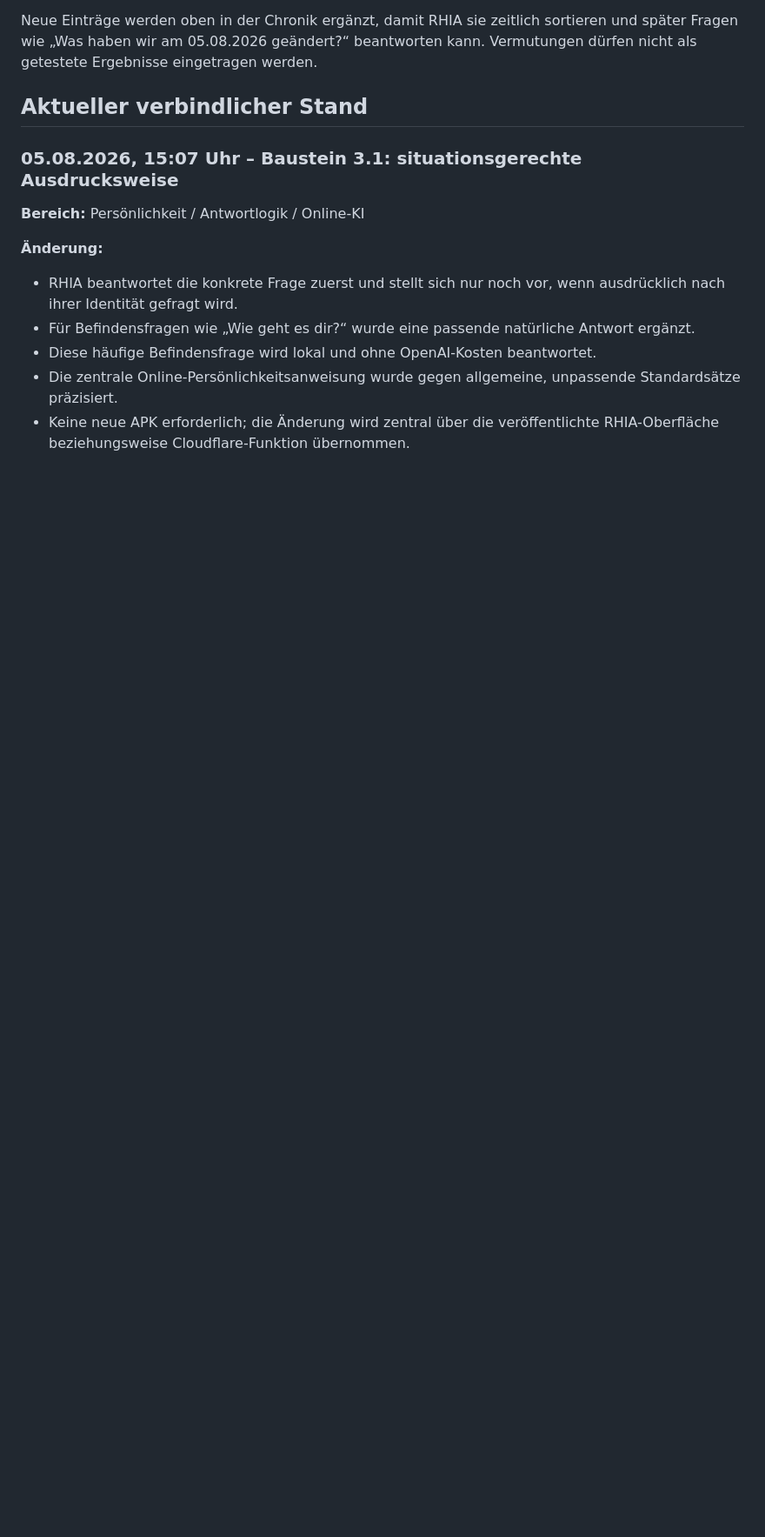
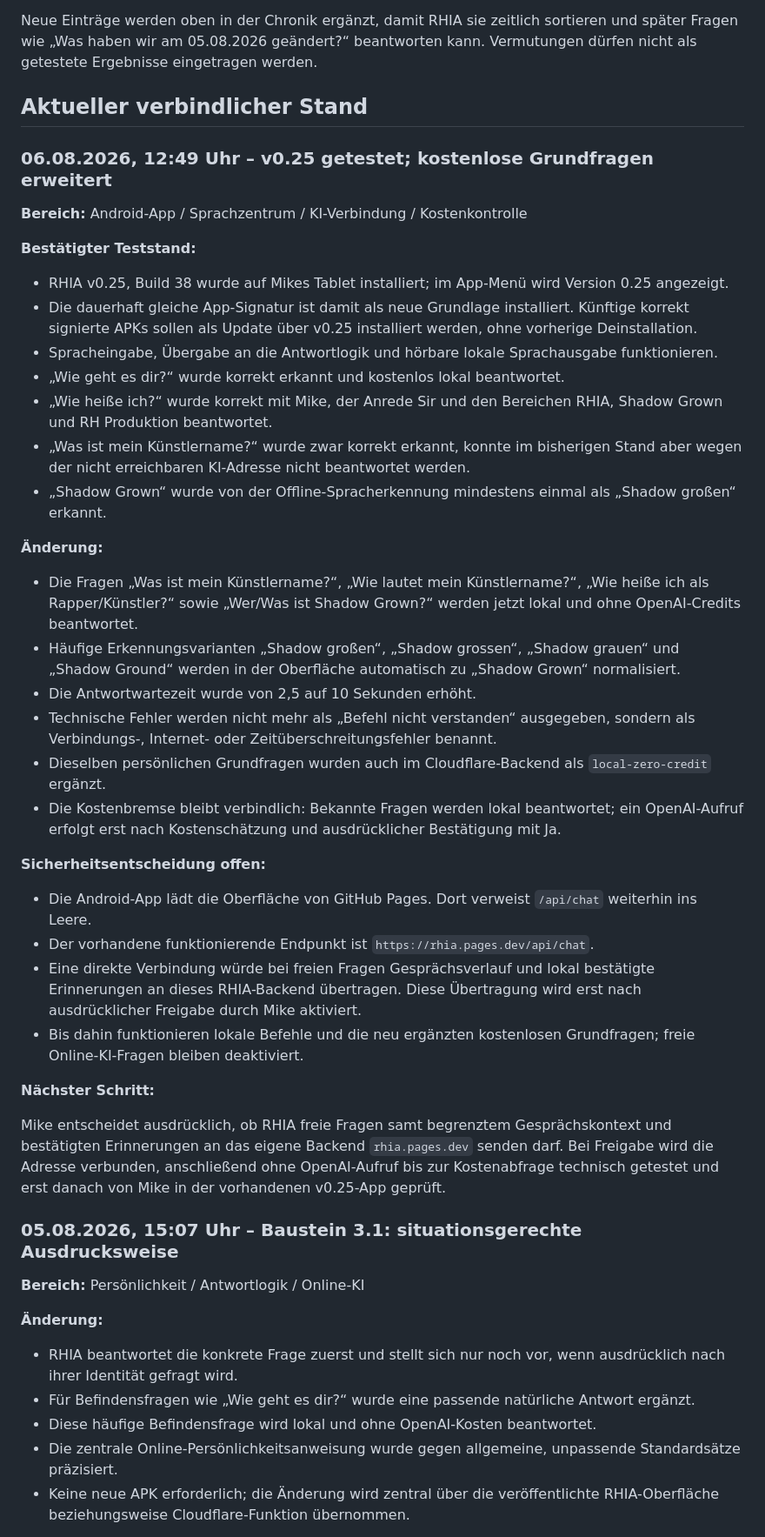
Before and after one commit to GGRLAK-04872/RHIA, a Markdown page: RHIA_PROJEKTSTAND.md, the part around one of its changes. Shown at 87% size. Drawn GitHub-style; blank space fills up the shorter version.

Commit message:
Record RHIA v0.25 tests and zero-credit policy

```diff
--- a/RHIA_PROJEKTSTAND.md
+++ b/RHIA_PROJEKTSTAND.md
@@ -33,6 +33,41 @@ Format:
 Neue Einträge werden oben in der Chronik ergänzt, damit RHIA sie zeitlich sortieren und später Fragen wie „Was haben wir am 05.08.2026 geändert?“ beantworten kann. Vermutungen dürfen nicht als getestete Ergebnisse eingetragen werden.
 
 ## Aktueller verbindlicher Stand
+
+### 06.08.2026, 12:49 Uhr – v0.25 getestet; kostenlose Grundfragen erweitert
+
+**Bereich:** Android-App / Sprachzentrum / KI-Verbindung / Kostenkontrolle
+
+**Bestätigter Teststand:**
+
+- RHIA v0.25, Build 38 wurde auf Mikes Tablet installiert; im App-Menü wird Version 0.25 angezeigt.
+- Die dauerhaft gleiche App-Signatur ist damit als neue Grundlage installiert. Künftige korrekt signierte APKs sollen als Update über v0.25 installiert werden, ohne vorherige Deinstallation.
+- Spracheingabe, Übergabe an die Antwortlogik und hörbare lokale Sprachausgabe funktionieren.
+- „Wie geht es dir?“ wurde korrekt erkannt und kostenlos lokal beantwortet.
+- „Wie heiße ich?“ wurde korrekt mit Mike, der Anrede Sir und den Bereichen RHIA, Shadow Grown und RH Produktion beantwortet.
+- „Was ist mein Künstlername?“ wurde zwar korrekt erkannt, konnte im bisherigen Stand aber wegen der nicht erreichbaren KI-Adresse nicht beantwortet werden.
+- „Shadow Grown“ wurde von der Offline-Spracherkennung mindestens einmal als „Shadow großen“ erkannt.
+
+**Änderung:**
+
+- Die Fragen „Was ist mein Künstlername?“, „Wie lautet mein Künstlername?“, „Wie heiße ich als Rapper/Künstler?“ sowie „Wer/Was ist Shadow Grown?“ werden jetzt lokal und ohne OpenAI-Credits beantwortet.
+- Häufige Erkennungsvarianten „Shadow großen“, „Shadow grossen“, „Shadow grauen“ und „Shadow Ground“ werden in der Oberfläche automatisch zu „Shadow Grown“ normalisiert.
+- Die Antwortwartezeit wurde von 2,5 auf 10 Sekunden erhöht.
+- Technische Fehler werden nicht mehr als „Befehl nicht verstanden“ ausgegeben, sondern als Verbindungs-, Internet- oder Zeitüberschreitungsfehler benannt.
+- Dieselben persönlichen Grundfragen wurden auch im Cloudflare-Backend als `local-zero-credit` ergänzt.
+- Die Kostenbremse bleibt verbindlich: Bekannte Fragen werden lokal beantwortet; ein OpenAI-Aufruf erfolgt erst nach Kostenschätzung und ausdrücklicher Bestätigung mit Ja.
+
+**Sicherheitsentscheidung offen:**
+
+- Die Android-App lädt die Oberfläche von GitHub Pages. Dort verweist `/api/chat` weiterhin ins Leere.
+- Der vorhandene funktionierende Endpunkt ist `https://rhia.pages.dev/api/chat`.
+- Eine direkte Verbindung würde bei freien Fragen Gesprächsverlauf und lokal bestätigte Erinnerungen an dieses RHIA-Backend übertragen. Diese Übertragung wird erst nach ausdrücklicher Freigabe durch Mike aktiviert.
+- Bis dahin funktionieren lokale Befehle und die neu ergänzten kostenlosen Grundfragen; freie Online-KI-Fragen bleiben deaktiviert.
+
+**Nächster Schritt:**
+
+Mike entscheidet ausdrücklich, ob RHIA freie Fragen samt begrenztem Gesprächskontext und bestätigten Erinnerungen an das eigene Backend `rhia.pages.dev` senden darf. Bei Freigabe wird die Adresse verbunden, anschließend ohne OpenAI-Aufruf bis zur Kostenabfrage technisch getestet und erst danach von Mike in der vorhandenen v0.25-App geprüft.
+
 
 ### 05.08.2026, 15:07 Uhr – Baustein 3.1: situationsgerechte Ausdrucksweise
 
```
Also changed, not shown: other parts of RHIA_PROJEKTSTAND.md (+1 -1 lines).
